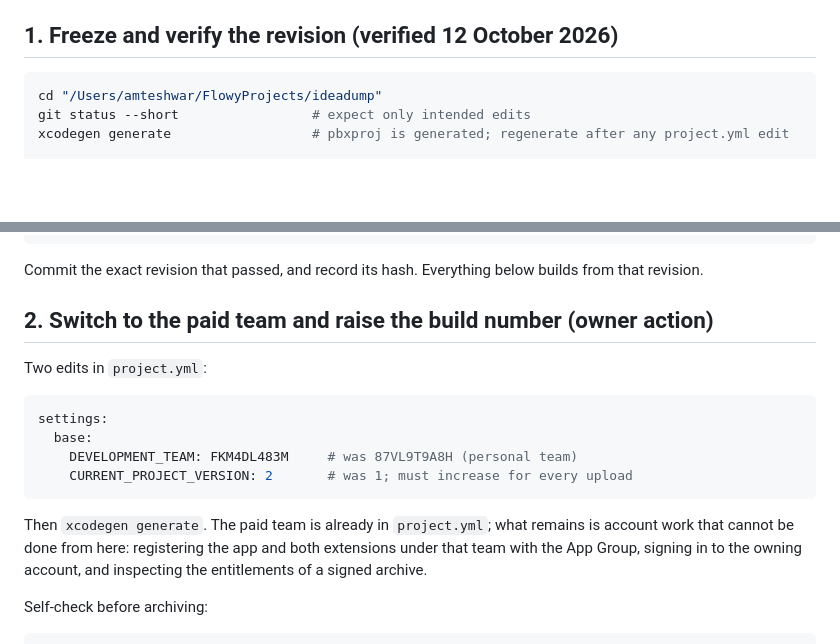
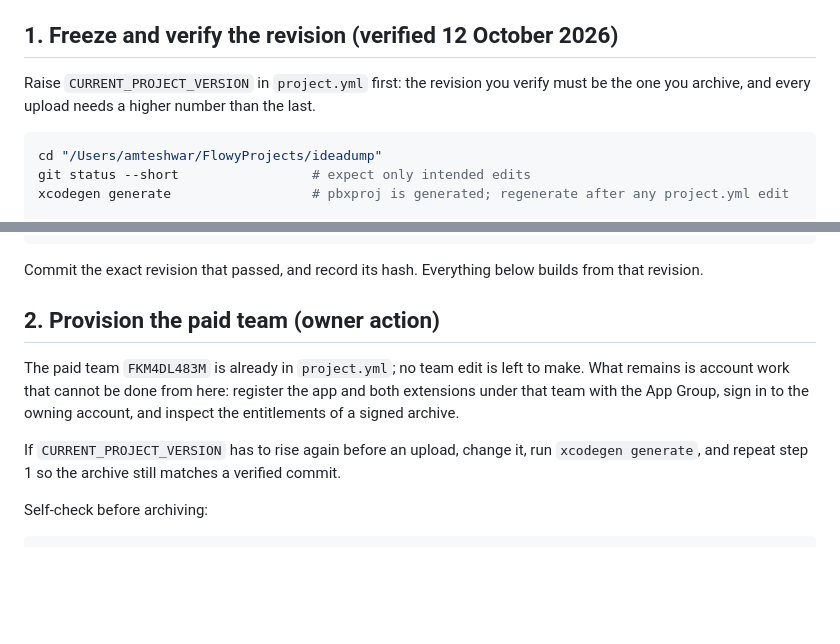
Before and after one commit to Ami-Khokhar/ideadump, a Markdown page: docs/signed-build-testflight-runbook.md, 2 parts joined by grey strips. GitHub-like rendering; blank space fills up the shorter version.

````diff
--- a/docs/signed-build-testflight-runbook.md
+++ b/docs/signed-build-testflight-runbook.md
@@ -35,6 +35,9 @@ the unsigned Release bundle on 12 October 2026.
 
 ## 1. Freeze and verify the revision (verified 12 October 2026)
 
+Raise `CURRENT_PROJECT_VERSION` in `project.yml` first: the revision you verify must be
+the one you archive, and every upload needs a higher number than the last.
+
 ```sh
 cd "/Users/amteshwar/FlowyProjects/ideadump"
 git status --short                 # expect only intended edits
@@ -53,21 +56,15 @@ xcodebuild -project TapLog.xcodeproj -scheme TapLog -configuration Release \
 Commit the exact revision that passed, and record its hash. Everything below builds from
 that revision.
 
-## 2. Switch to the paid team and raise the build number (owner action)
+## 2. Provision the paid team (owner action)
 
-Two edits in `project.yml`:
+The paid team `FKM4DL483M` is already in `project.yml`; no team edit is left to make.
+What remains is account work that cannot be done from here: register the app and both
+extensions under that team with the App Group, sign in to the owning account, and inspect
+the entitlements of a signed archive.
 
-```yaml
-settings:
-  base:
-    DEVELOPMENT_TEAM: FKM4DL483M     # was 87VL9T9A8H (personal team)
-    CURRENT_PROJECT_VERSION: 2       # was 1; must increase for every upload
-```
-
-Then `xcodegen generate`. The paid team is already in `project.yml`; what remains is
-account work that cannot be done from here: registering the app and both extensions
-under that team with the App Group, signing in to the owning account, and inspecting
-the entitlements of a signed archive.
+If `CURRENT_PROJECT_VERSION` has to rise again before an upload, change it, run
+`xcodegen generate`, and repeat step 1 so the archive still matches a verified commit.
 
 Self-check before archiving:
 
````
Also changed, not shown: docs/assistant-export-prompts.md (+7 -6 lines), docs/open-items-2026-11-11.md (+6 -4 lines).
